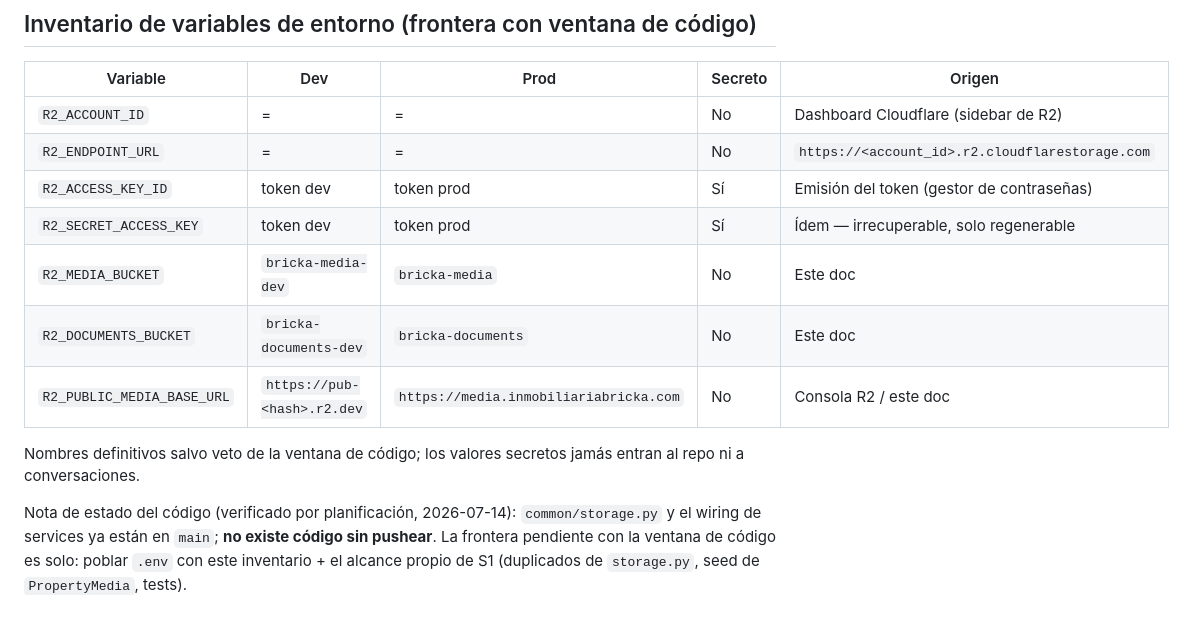
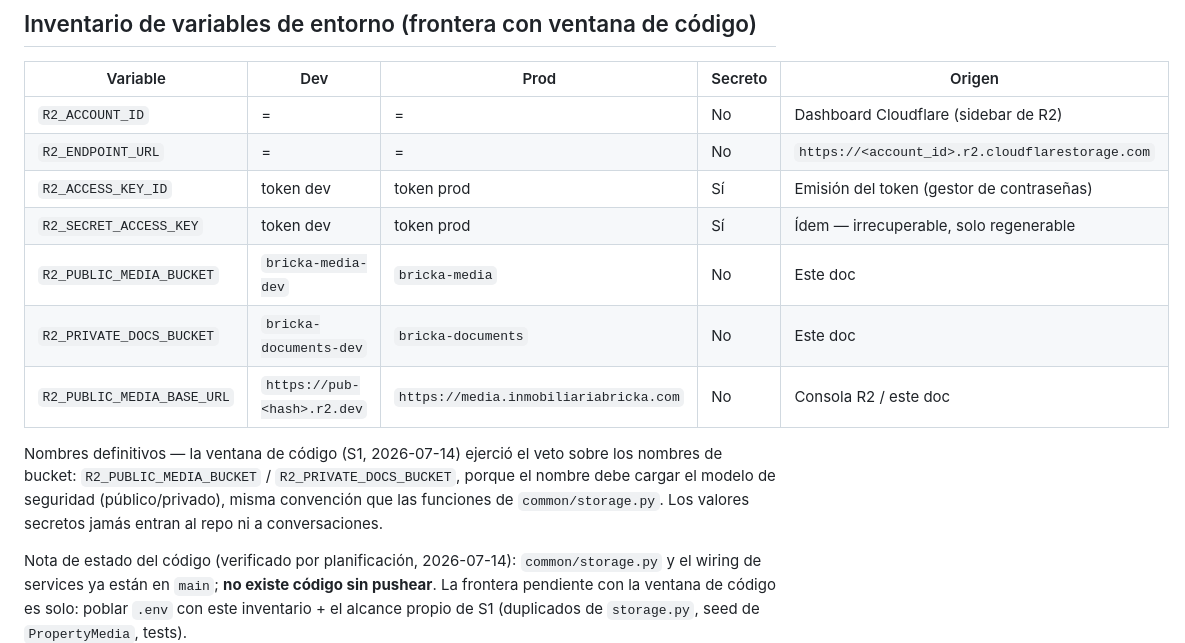
Before and after one commit to ivanvallejoss/bricka, a Markdown page: docs/decisions/infra.md, the part around the change. Rendered like a GitHub page; blank space fills up the shorter version.

```diff
--- a/docs/decisions/infra.md
+++ b/docs/decisions/infra.md
@@ -146,12 +146,16 @@ token prod: pendiente, requiere IP de Hetzner (→ S10).
 | `R2_ENDPOINT_URL` | = | = | No | `https://<account_id>.r2.cloudflarestorage.com` |
 | `R2_ACCESS_KEY_ID` | token dev | token prod | Sí | Emisión del token (gestor de contraseñas) |
 | `R2_SECRET_ACCESS_KEY` | token dev | token prod | Sí | Ídem — irrecuperable, solo regenerable |
-| `R2_MEDIA_BUCKET` | `bricka-media-dev` | `bricka-media` | No | Este doc |
-| `R2_DOCUMENTS_BUCKET` | `bricka-documents-dev` | `bricka-documents` | No | Este doc |
+| `R2_PUBLIC_MEDIA_BUCKET` | `bricka-media-dev` | `bricka-media` | No | Este doc |
+| `R2_PRIVATE_DOCS_BUCKET` | `bricka-documents-dev` | `bricka-documents` | No | Este doc |
 | `R2_PUBLIC_MEDIA_BASE_URL` | `https://pub-<hash>.r2.dev` | `https://media.inmobiliariabricka.com` | No | Consola R2 / este doc |
 
-Nombres definitivos salvo veto de la ventana de código; los valores
-secretos jamás entran al repo ni a conversaciones.
+Nombres definitivos — la ventana de código (S1, 2026-07-14) ejerció el
+veto sobre los nombres de bucket: `R2_PUBLIC_MEDIA_BUCKET` /
+`R2_PRIVATE_DOCS_BUCKET`, porque el nombre debe cargar el modelo de
+seguridad (público/privado), misma convención que las funciones de
+`common/storage.py`. Los valores secretos jamás entran al repo ni a
+conversaciones.
 
 Nota de estado del código (verificado por planificación, 2026-07-14):
 `common/storage.py` y el wiring de services ya están en `main`; **no
```
Also changed, not shown: docs/setup/development.md (+13 -9 lines).
